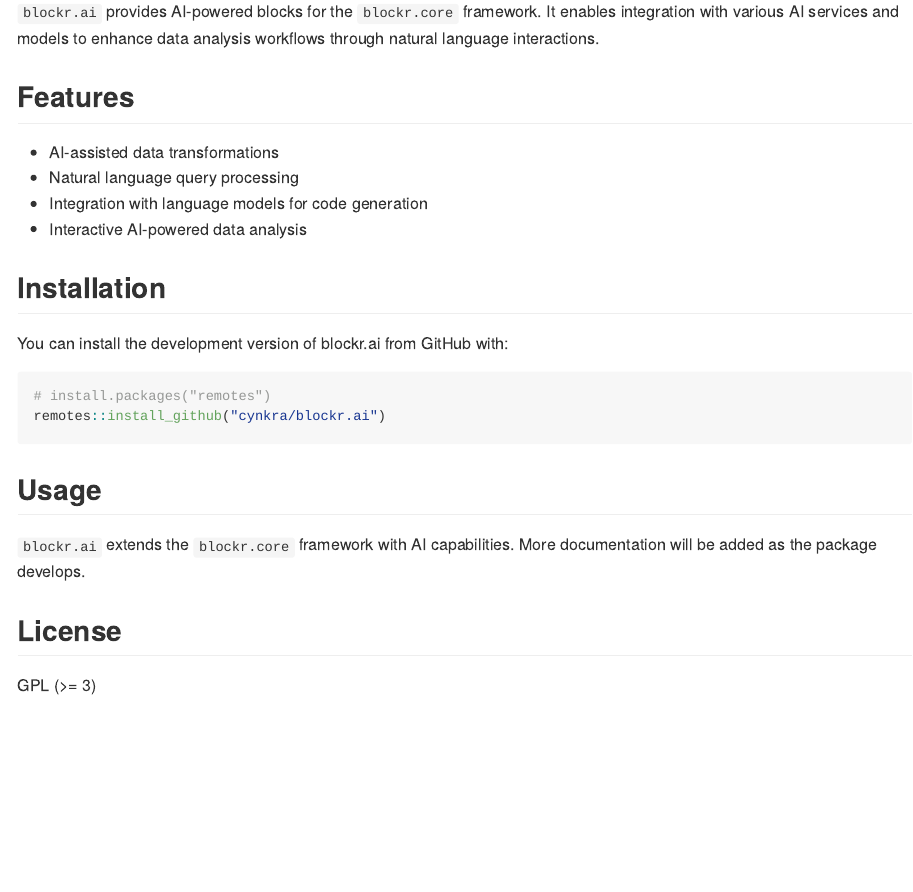
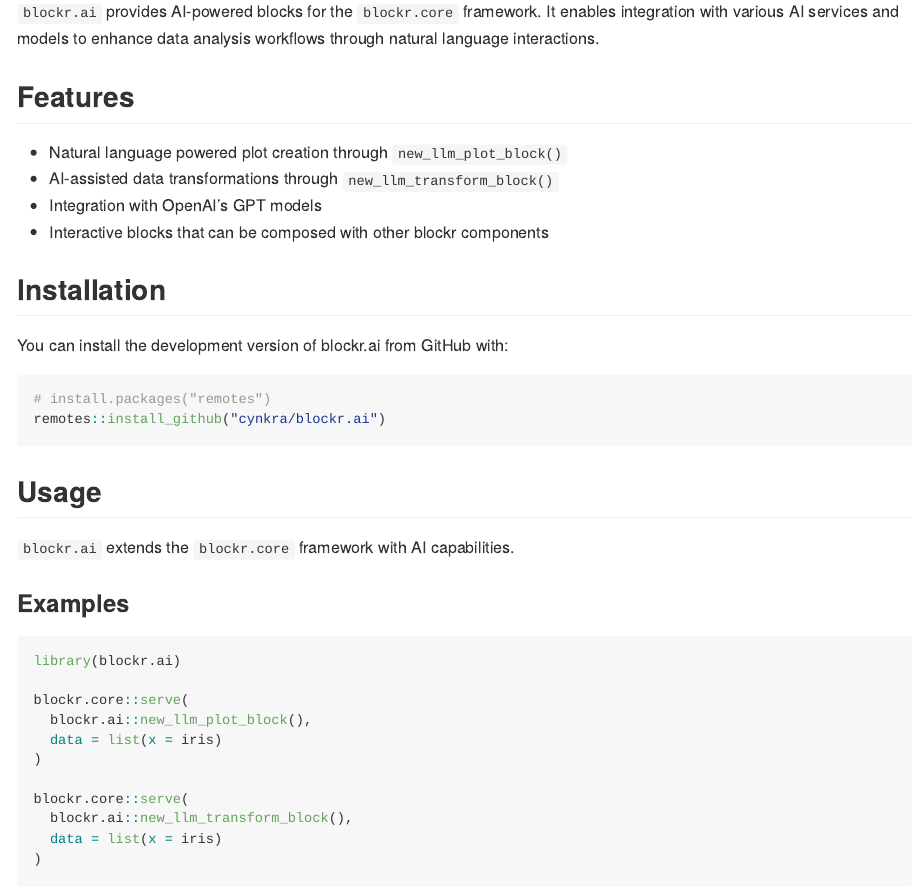
Before and after one commit to BristolMyersSquibb/blockr.ai, an R Markdown document (README.Rmd): the page in a window 1100 px wide, from 180 px down. The pictures show the output file README.md that the author committed with the source, drawn offline in the style of GitHub.

Commit message:
examples in README

````diff
--- a/README.Rmd
+++ b/README.Rmd
@@ -24,10 +24,10 @@
 
 ## Features
 
-- AI-assisted data transformations
-- Natural language query processing
-- Integration with language models for code generation
-- Interactive AI-powered data analysis
+- Natural language powered plot creation through `new_llm_plot_block()`
+- AI-assisted data transformations through `new_llm_transform_block()`
+- Integration with OpenAI's GPT models
+- Interactive blocks that can be composed with other blockr components
 
 ## Installation
 
@@ -40,7 +40,23 @@
 
 ## Usage
 
-`blockr.ai` extends the `blockr.core` framework with AI capabilities. More documentation will be added as the package develops.
+`blockr.ai` extends the `blockr.core` framework with AI capabilities.
+
+### Examples
+
+```{r eval = FALSE}
+library(blockr.ai)
+
+blockr.core::serve(
+  blockr.ai::new_llm_plot_block(),
+  data = list(x = iris)
+)
+
+blockr.core::serve(
+  blockr.ai::new_llm_transform_block(),
+  data = list(x = iris)
+)
+```
 
 ## License
 
````
Also changed, not shown: README.md.
